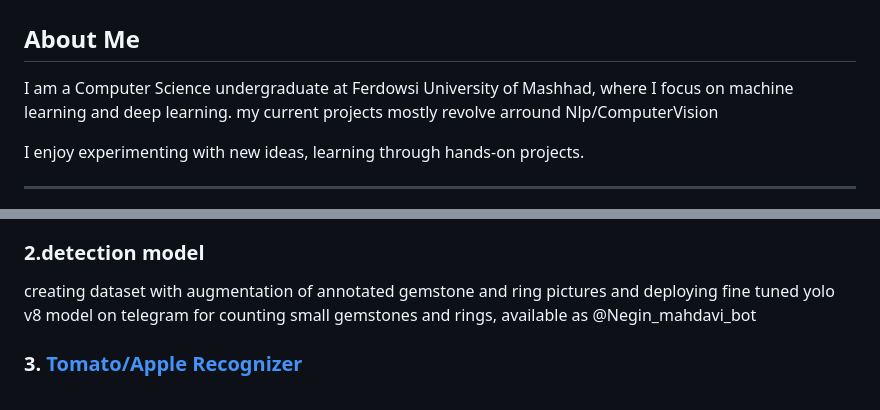
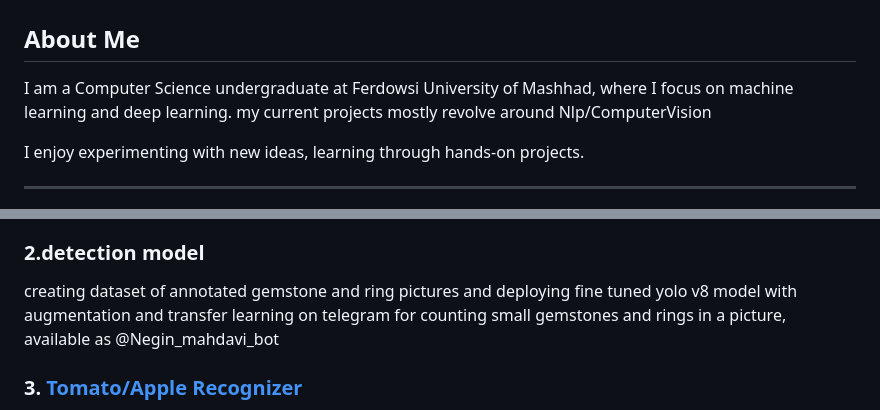
Before and after one commit to erfan-mahdavi/erfan-mahdavi.github.io, a Markdown page: README.md, 2 parts joined by grey strips. Rendered like a GitHub page.

```diff
--- a/README.md
+++ b/README.md
@@ -7,7 +7,7 @@
 
 ## About Me
 
-I am a Computer Science undergraduate at Ferdowsi University of Mashhad, where I focus on machine learning and deep learning. my current projects mostly revolve arround Nlp/ComputerVision
+I am a Computer Science undergraduate at Ferdowsi University of Mashhad, where I focus on machine learning and deep learning. my current projects mostly revolve around Nlp/ComputerVision
 
 I enjoy experimenting with new ideas, learning through hands-on projects.
 
@@ -30,7 +30,7 @@ This project explores latent space representation by comparing  VAE and Conditio
 - **Objective:** Explore latent space distributions of generative models.
 - **Highlights:** Clear visualization and comparison of latent spaces for better insight into class separations.
 ### 2.detection model
-creating dataset with augmentation of annotated gemstone and ring pictures and deploying fine tuned yolo v8 model on telegram for counting small gemstones and rings, available as @Negin_mahdavi_bot
+creating dataset of annotated gemstone and ring pictures and deploying fine tuned yolo v8 model with augmentation and transfer learning on telegram for counting small gemstones and rings in a picture, available as @Negin_mahdavi_bot
 
 ### 3. [Tomato/Apple Recognizer](https://github.com/erfan-mahdavi/tomato-apple-recognizer)
 A machine learning model that differentiates between apples and tomatoes using image classification techniques. The project uses a simple implementation of neaural networks with custom cost function and back propagation, trained on a custom dataset.
```
